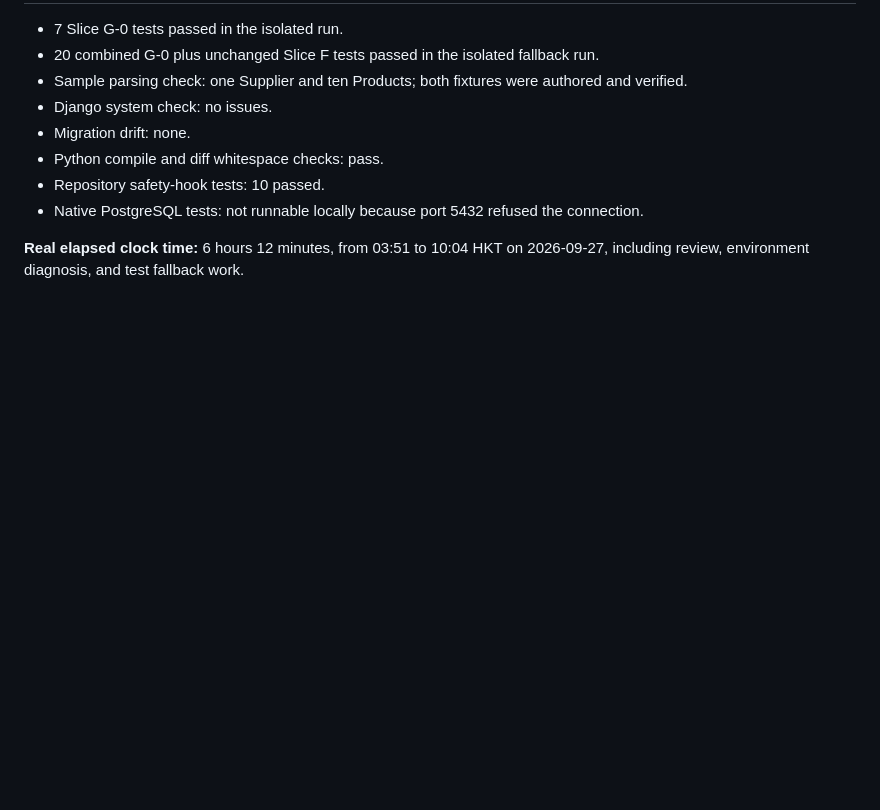
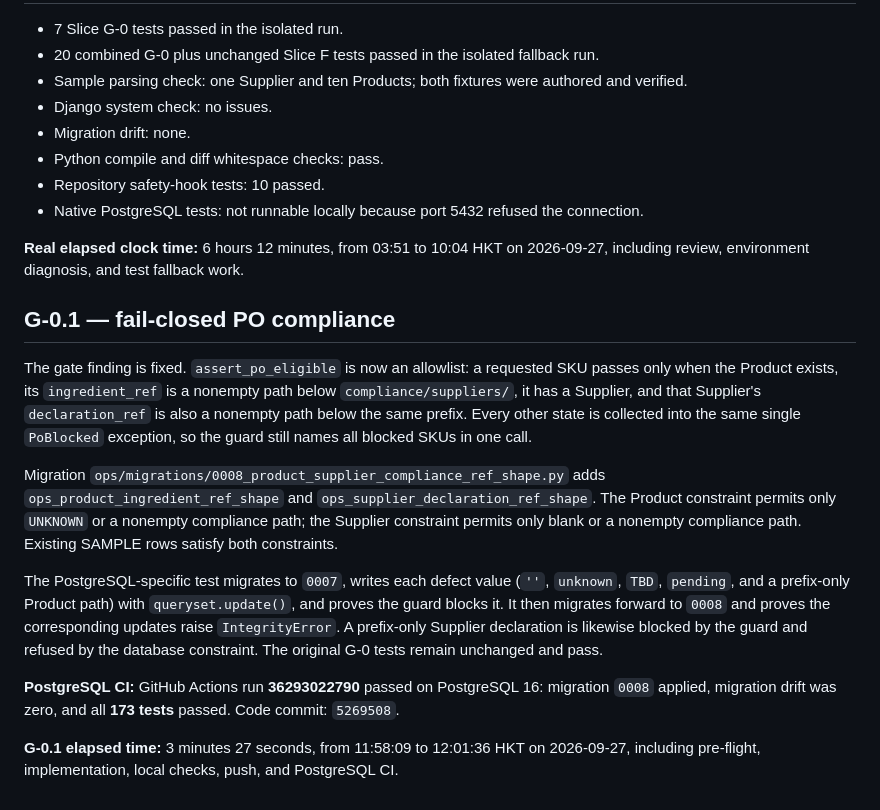
Before and after one commit to SiMori92/Little-Spell---Retail-ERP, a Markdown page: docs/SLICE_G0_REPORT.md, the part around the change. GitHub-like rendering; blank space fills up the shorter version.

Commit message:
Document Slice G-0.1 PostgreSQL gate

```diff
--- a/docs/SLICE_G0_REPORT.md
+++ b/docs/SLICE_G0_REPORT.md
@@ -129,3 +129,15 @@ The new manifests declare no events, neither importer calls `emit_event`, and no
 - Native PostgreSQL tests: not runnable locally because port 5432 refused the connection.
 
 **Real elapsed clock time:** 6 hours 12 minutes, from 03:51 to 10:04 HKT on 2026-09-27, including review, environment diagnosis, and test fallback work.
+
+## G-0.1 — fail-closed PO compliance
+
+The gate finding is fixed. `assert_po_eligible` is now an allowlist: a requested SKU passes only when the Product exists, its `ingredient_ref` is a nonempty path below `compliance/suppliers/`, it has a Supplier, and that Supplier's `declaration_ref` is also a nonempty path below the same prefix. Every other state is collected into the same single `PoBlocked` exception, so the guard still names all blocked SKUs in one call.
+
+Migration `ops/migrations/0008_product_supplier_compliance_ref_shape.py` adds `ops_product_ingredient_ref_shape` and `ops_supplier_declaration_ref_shape`. The Product constraint permits only `UNKNOWN` or a nonempty compliance path; the Supplier constraint permits only blank or a nonempty compliance path. Existing SAMPLE rows satisfy both constraints.
+
+The PostgreSQL-specific test migrates to `0007`, writes each defect value (`''`, `unknown`, `TBD`, `pending`, and a prefix-only Product path) with `queryset.update()`, and proves the guard blocks it. It then migrates forward to `0008` and proves the corresponding updates raise `IntegrityError`. A prefix-only Supplier declaration is likewise blocked by the guard and refused by the database constraint. The original G-0 tests remain unchanged and pass.
+
+**PostgreSQL CI:** GitHub Actions run **36293022790** passed on PostgreSQL 16: migration `0008` applied, migration drift was zero, and all **173 tests** passed. Code commit: `5269508`.
+
+**G-0.1 elapsed time:** 3 minutes 27 seconds, from 11:58:09 to 12:01:36 HKT on 2026-09-27, including pre-flight, implementation, local checks, push, and PostgreSQL CI.
```
